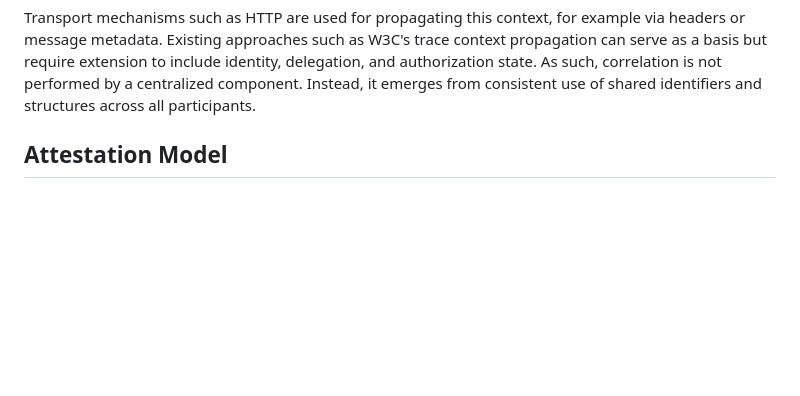
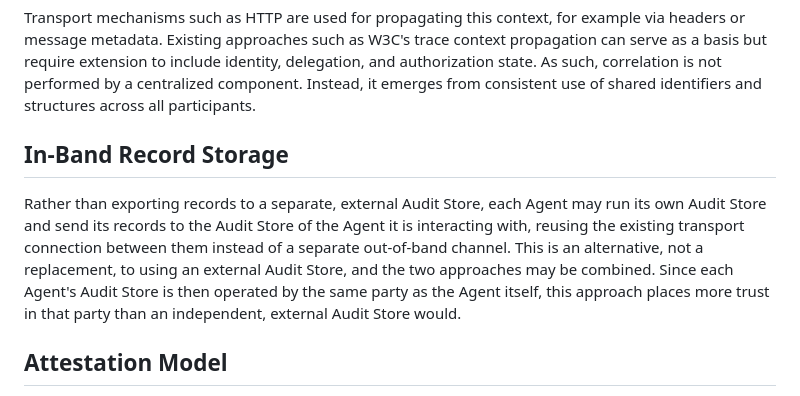
Before and after one commit to mirjak/draft-audit-architecture, a Markdown page: draft-kuehlewind-audit-architecture.md, the part around the change. Drawn GitHub-style; blank space fills up the shorter version.

Commit message:
Add In-Band Record Storage subsection to Architectural Overview

```diff
--- a/draft-kuehlewind-audit-architecture.md
+++ b/draft-kuehlewind-audit-architecture.md
@@ -217,6 +217,12 @@ Transport mechanisms such as HTTP are used for propagating this context, for exa
 Existing approaches such as W3C's trace context propagation can serve as a basis but require extension to include identity, delegation, and authorization state.
 As such, correlation is not performed by a centralized component.
 Instead, it emerges from consistent use of shared identifiers and structures across all participants.
+
+## In-Band Record Storage
+
+Rather than exporting records to a separate, external Audit Store, each Agent may run its own Audit Store and send its records to the Audit Store of the Agent it is interacting with, reusing the existing transport connection between them instead of a separate out-of-band channel.
+This is an alternative, not a replacement, to using an external Audit Store, and the two approaches may be combined.
+Since each Agent's Audit Store is then operated by the same party as the Agent itself, this approach places more trust in that party than an independent, external Audit Store would.
 
 ## Attestation Model
 
```
